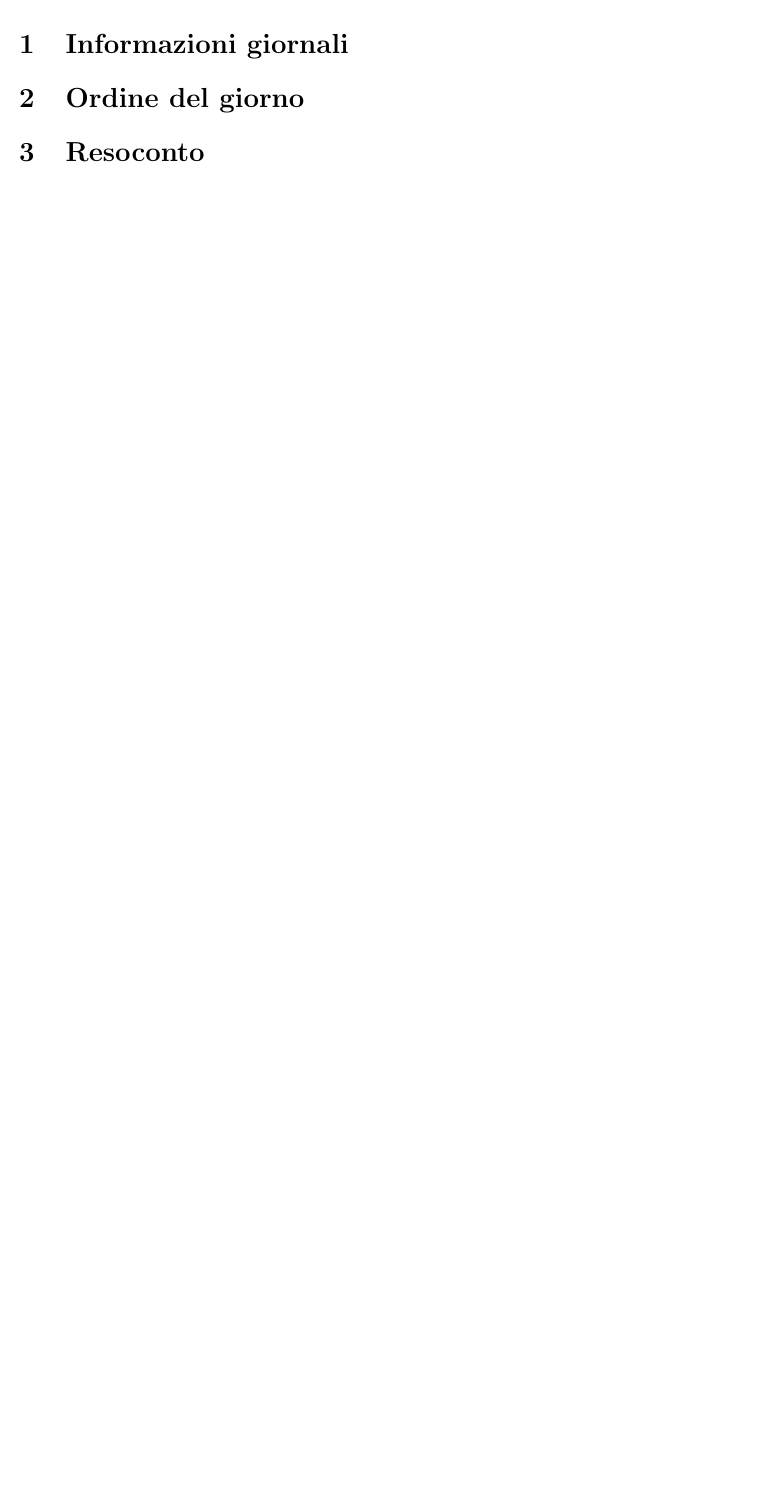
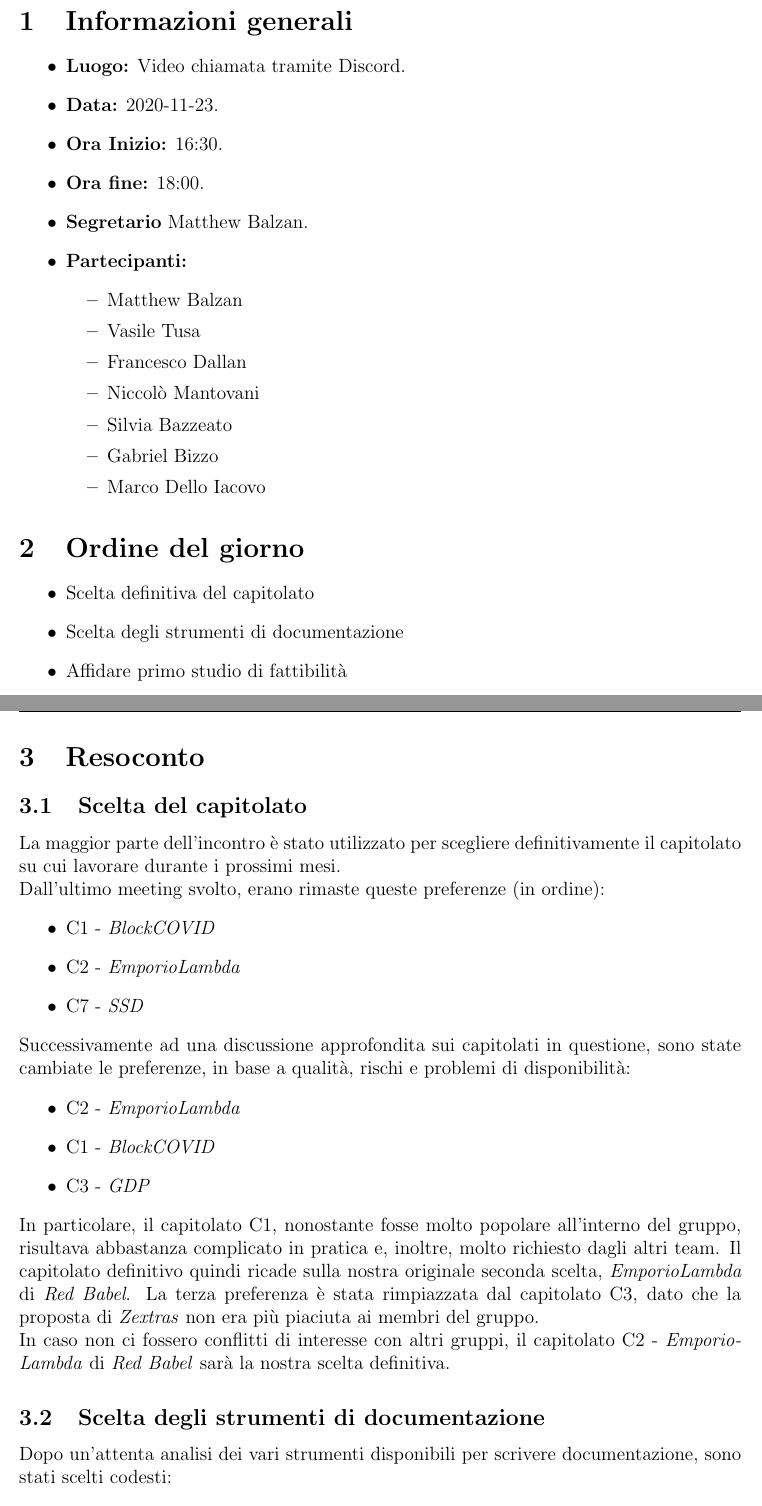
Before and after one commit to Omicron-Team/Documentazione, a LaTeX document (DocumentazioneInterna/VerbaliInterni/VI_2020-11-23/VI_2020-11-23.tex, which reads DocumentazioneInterna/VerbaliInterni/VI_2020-11-23/res/InformazioniGenerali.tex, DocumentazioneInterna/VerbaliInterni/VI_2020-11-23/res/OrdineDelGiorno/ordineDelGiorno.tex, DocumentazioneInterna/VerbaliInterni/VI_2020-11-23/res/Resoconto/resoconto.tex): part of page 4 of 4 before the commit and two parts of pages 4 and 5 of 6 after it, the two joined at a grey line, cut so that both start at the same text, the shorter picture padded with empty space. Compiled offline with pdfLaTeX.

Commit message:
stesura completa VI_2020-11-23

```diff
--- a/DocumentazioneInterna/VerbaliInterni/VI_2020-11-23/res/InformazioniGenerali.tex
+++ b/DocumentazioneInterna/VerbaliInterni/VI_2020-11-23/res/InformazioniGenerali.tex
@@ -1 +1,19 @@
-\section{Informazioni giornali}
+  \section{Informazioni generali}
+	\begin{itemize}
+		\item \textbf{Luogo:} Video chiamata tramite Discord.
+		\item \textbf{Data:} 2020-11-23.
+		\item \textbf{Ora Inizio:} 16:30.
+		\item \textbf{Ora fine:} 18:00.
+		\item \textbf{Segretario} Matthew Balzan.
+		\item \textbf{Partecipanti:}
+		\begin{itemize}
+			\item \MB
+			\item \VAS
+			\item \FD
+			\item \NM
+			\item \SB
+			\item \GB
+			\item \MDI
+		\end{itemize}
+
+	\end{itemize}
--- a/DocumentazioneInterna/VerbaliInterni/VI_2020-11-23/res/OrdineDelGiorno/ordineDelGiorno.tex
+++ b/DocumentazioneInterna/VerbaliInterni/VI_2020-11-23/res/OrdineDelGiorno/ordineDelGiorno.tex
@@ -1 +1,7 @@
 \section{Ordine del giorno}
+\begin{itemize}
+\item Scelta definitiva del capitolato
+\item Scelta degli strumenti di documentazione
+\item Affidare primo studio di fattibilità
+
+\end{itemize}
--- a/DocumentazioneInterna/VerbaliInterni/VI_2020-11-23/res/Resoconto/resoconto.tex
+++ b/DocumentazioneInterna/VerbaliInterni/VI_2020-11-23/res/Resoconto/resoconto.tex
@@ -1 +1,20 @@
 \section{Resoconto}
+\subsection{Scelta del capitolato}
+La maggior parte dell'incontro è stato utilizzato per scegliere definitivamente il capitolato su cui lavorare durante i prossimi mesi.\\
+Dall'ultimo meeting svolto, erano rimaste queste preferenze (in ordine):
+\begin{itemize}
+\item C1 - \textit{BlockCOVID}
+\item C2 - \textit{EmporioLambda}
+\item C7 - \textit{SSD}
+\end{itemize}
+Successivamente ad una discussione approfondita sui capitolati in questione, sono state cambiate le preferenze, in base a qualità, rischi e problemi di disponibilità:
+\begin{itemize}
+\item C2 - \textit{EmporioLambda}
+\item C1 - \textit{BlockCOVID}
+\item C3 - \textit{GDP}
+\end{itemize}
+In particolare, il capitolato C1, nonostante fosse molto popolare all'interno del gruppo, risultava abbastanza complicato in pratica e, inoltre, molto richiesto dagli altri team. Il capitolato definitivo quindi ricade sulla nostra originale seconda scelta, \textit{EmporioLambda} di \textit{Red Babel}. La terza preferenza è stata rimpiazzata dal capitolato C3, dato che la proposta di \textit{Zextras} non era più piaciuta ai membri del gruppo.\\
+In caso non ci fossero conflitti di interesse con altri gruppi, il capitolato C2 - \textit{EmporioLambda} di \textit{Red Babel} sarà la nostra scelta definitiva.
+\subsection{Scelta degli strumenti di documentazione}
+Dopo un'attenta analisi dei vari strumenti disponibili per scrivere documentazione, sono stati scelti codesti:
+\begin{itemize}
```
Also changed, not shown: .github/workflows/CompileFile.yml (+4 -0 lines), DocumentazioneInterna/VerbaliInterni/VI_2020-11-23/VI_2020-11-23.tex (+1 -0 lines), DocumentazioneInterna/VerbaliInterni/VI_2020-11-23/res/Riepilogo.tex (+15 -1 lines), DocumentazioneInterna/VerbaliInterni/VI_2020-11-23/res/Resoconto/resoconto.tex (9 more changed lines).
